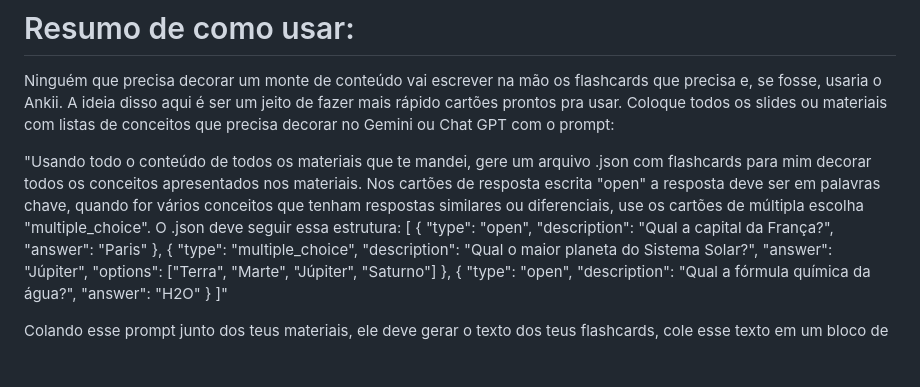
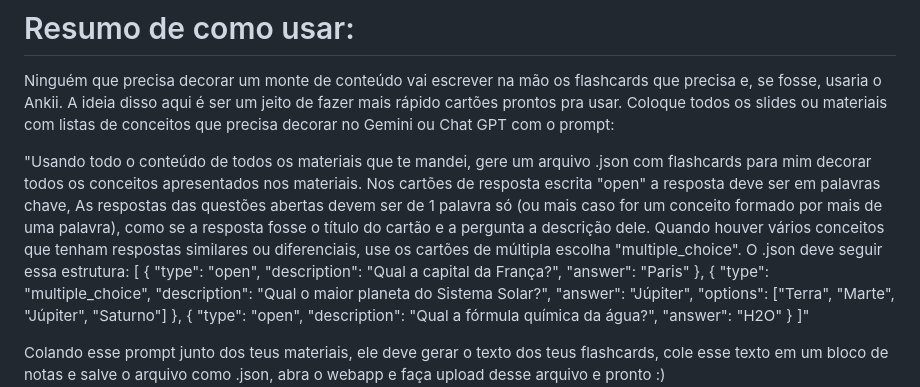
Before and after one commit to cparthur1/Flashcards, a Markdown page: README.md, the part around the change. Drawn GitHub-style; blank space fills up the shorter version.

```diff
--- a/README.md
+++ b/README.md
@@ -5,7 +5,7 @@ Um webapp simples de flashcards que uso pra carregar .json com conteúdos da fac
 Ninguém que precisa decorar um monte de conteúdo vai escrever na mão os flashcards que precisa e, se fosse, usaria o Ankii. A ideia disso aqui é ser um jeito de fazer mais rápido cartões prontos pra usar.
 Coloque todos os slides ou materiais com listas de conceitos que precisa decorar no Gemini ou Chat GPT com o prompt:
 
-"Usando todo o conteúdo de todos os materiais que te mandei, gere um arquivo .json com flashcards para mim decorar todos os conceitos apresentados nos materiais. Nos cartões de resposta escrita "open" a resposta deve ser em palavras chave, quando for vários conceitos que tenham respostas similares ou diferenciais, use os cartões de múltipla escolha "multiple_choice". O .json deve seguir essa estrutura: [
+"Usando todo o conteúdo de todos os materiais que te mandei, gere um arquivo .json com flashcards para mim decorar todos os conceitos apresentados nos materiais. Nos cartões de resposta escrita "open" a resposta deve ser em palavras chave, As respostas das questões abertas devem ser de 1 palavra só (ou mais caso for um conceito formado por mais de uma palavra), como se a resposta fosse o título do cartão e a pergunta a descrição dele. Quando houver vários conceitos que tenham respostas similares ou diferenciais, use os cartões de múltipla escolha "multiple_choice". O .json deve seguir essa estrutura: [
     {
         "type": "open",
         "description": "Qual a capital da França?",
```
